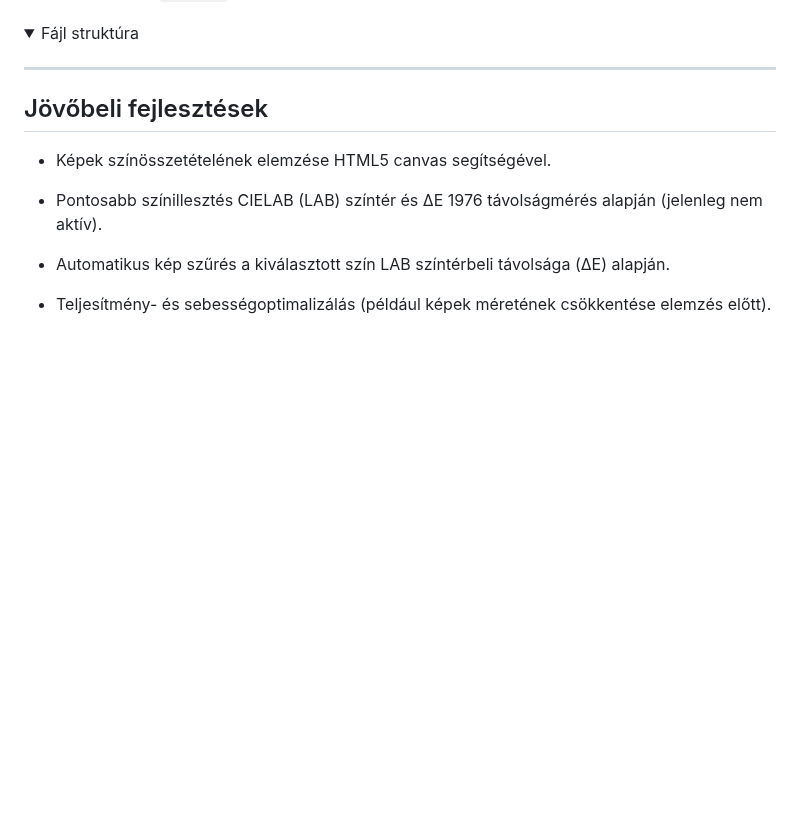
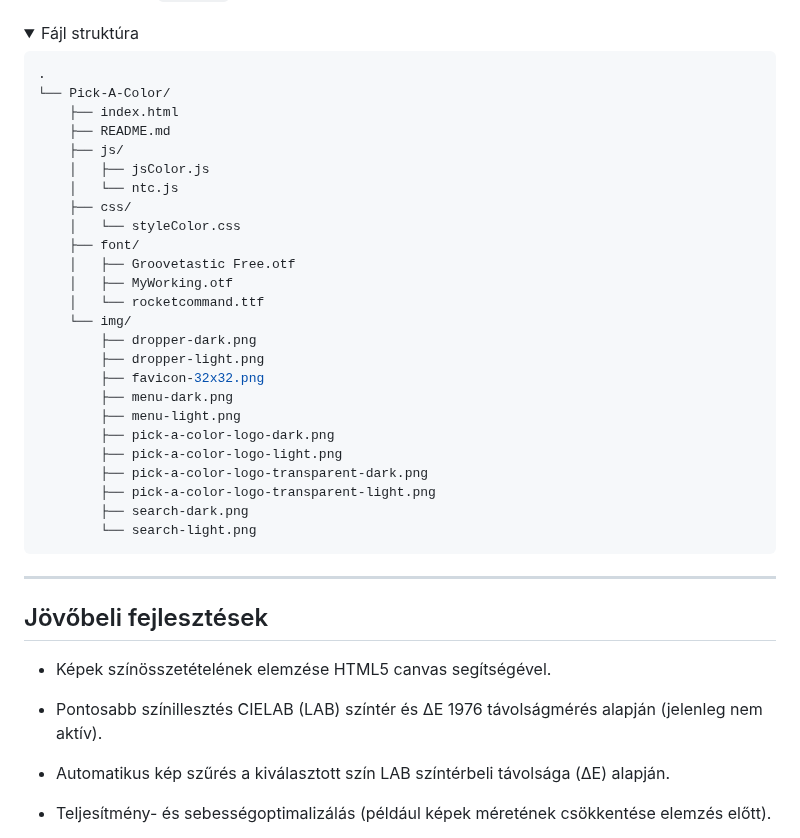
Before and after one commit to MolnarHangaBorbala/Pick-A-Color, a Markdown page: README.md, the part around the change. GitHub-like rendering; folded sections open; blank space fills up the shorter version.

````diff
--- a/README.md
+++ b/README.md
@@ -85,6 +85,33 @@ Illeszd be a saját kulcsaidat a `jsColor.js` fájlban a `unsplashKey` és `pexe
 <details>
       <summary>Fájl struktúra</summary>
 
+```bash
+.
+└── Pick-A-Color/
+    ├── index.html
+    ├── README.md
+    ├── js/
+    │   ├── jsColor.js
+    │   └── ntc.js
+    ├── css/
+    │   └── styleColor.css
+    ├── font/
+    │   ├── Groovetastic Free.otf
+    │   ├── MyWorking.otf
+    │   └── rocketcommand.ttf
+    └── img/
+        ├── dropper-dark.png
+        ├── dropper-light.png
+        ├── favicon-32x32.png
+        ├── menu-dark.png
+        ├── menu-light.png
+        ├── pick-a-color-logo-dark.png
+        ├── pick-a-color-logo-light.png
+        ├── pick-a-color-logo-transparent-dark.png
+        ├── pick-a-color-logo-transparent-light.png
+        ├── search-dark.png
+        └── search-light.png
+```
 
 </details>
 
````
